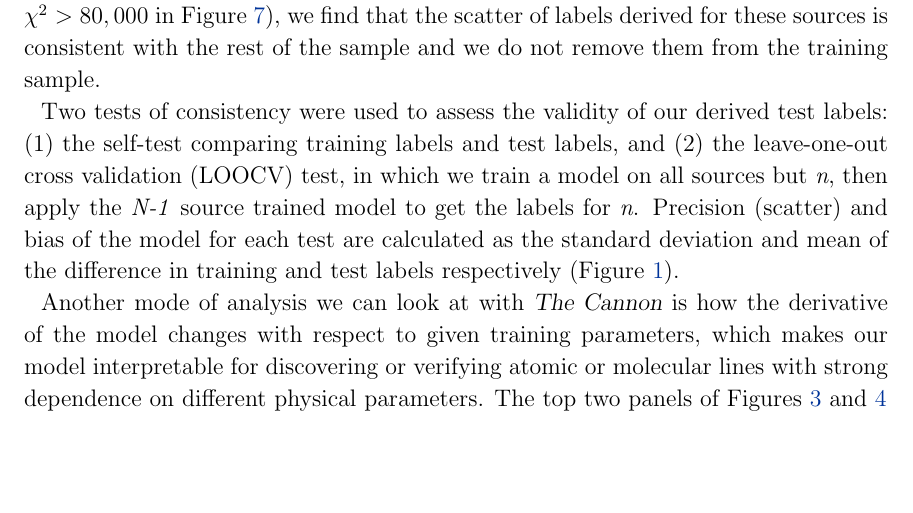
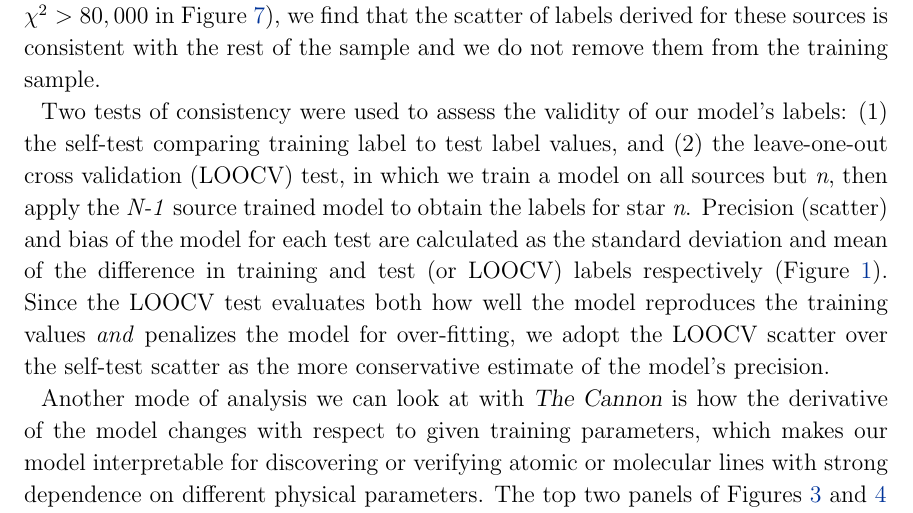
Before and after one commit to jbirky/Mdwarf_project, a LaTeX paper (paper/draft.tex): part of page 9 of 25, cut so that both start at the same text, the shorter picture padded with empty space. Compiled offline with pdfLaTeX.

Commit message:
describe cv test more

```diff
--- a/paper/draft.tex
+++ b/paper/draft.tex
@@ -247,7 +247,7 @@ derivatives.
 \subsection{Temperature/Metallicity Model \label{subsec:mann_results}}
 For the physical parameter model we trained \thecannon\ on 87 M dwarfs with a two-dimensional temperature/metallicity labels, to a precision of 77K/0.09dex as estimated by the cross validation scatter, similar to the original training sample uncertainties of 60K/0.08dex. We note for this model 6 out of 87 sources show strong visible rotational line broadening (as indicated by the red circles in Figure~\ref{fig:mann_validation}), while the remaining sources are mostly old ($>8$ Gyr) and likely slowly rotating sources. While these sources with high rotational broadening have high $\chi^2$ values (those sources with $\chi^2 > 80,000$ in Figure \ref{fig:chi_dist}), we find that the scatter of labels derived for these sources is consistent with the rest of the sample and we do not remove them from the training sample.
 
-Two tests of consistency were used to assess the validity of our derived test labels: (1) the self-test comparing training labels and test labels, and (2) the leave-one-out cross validation (LOOCV) test, in which we train a model on all sources but \emph{n}, then apply the \emph{N-1} source trained model to get the labels for \emph{n}. Precision (scatter) and bias of the model for each test are calculated as the standard deviation and mean of the difference in training and test labels respectively (Figure \ref{fig:mann_validation}).
+Two tests of consistency were used to assess the validity of our model's labels: (1) the self-test comparing training label to test label values, and (2) the leave-one-out cross validation (LOOCV) test, in which we train a model on all sources but \emph{n}, then apply the \emph{N-1} source trained model to obtain the labels for star \emph{n}. Precision (scatter) and bias of the model for each test are calculated as the standard deviation and mean of the difference in training and test (or LOOCV) labels respectively (Figure \ref{fig:mann_validation}). Since the LOOCV test evaluates both how well the model reproduces the training values \emph{and} penalizes the model for over-fitting, we adopt the LOOCV scatter over the self-test scatter as the more conservative estimate of the model's precision.
 
 Another mode of analysis we can look at with \thecannon\ is how the derivative of the model changes with respect to given training parameters, which makes our model interpretable for discovering or verifying atomic or molecular lines with strong dependence on different physical parameters. The top two panels of Figures \ref{fig:demo_teff} and \ref{fig:demo_feh}
 
```
